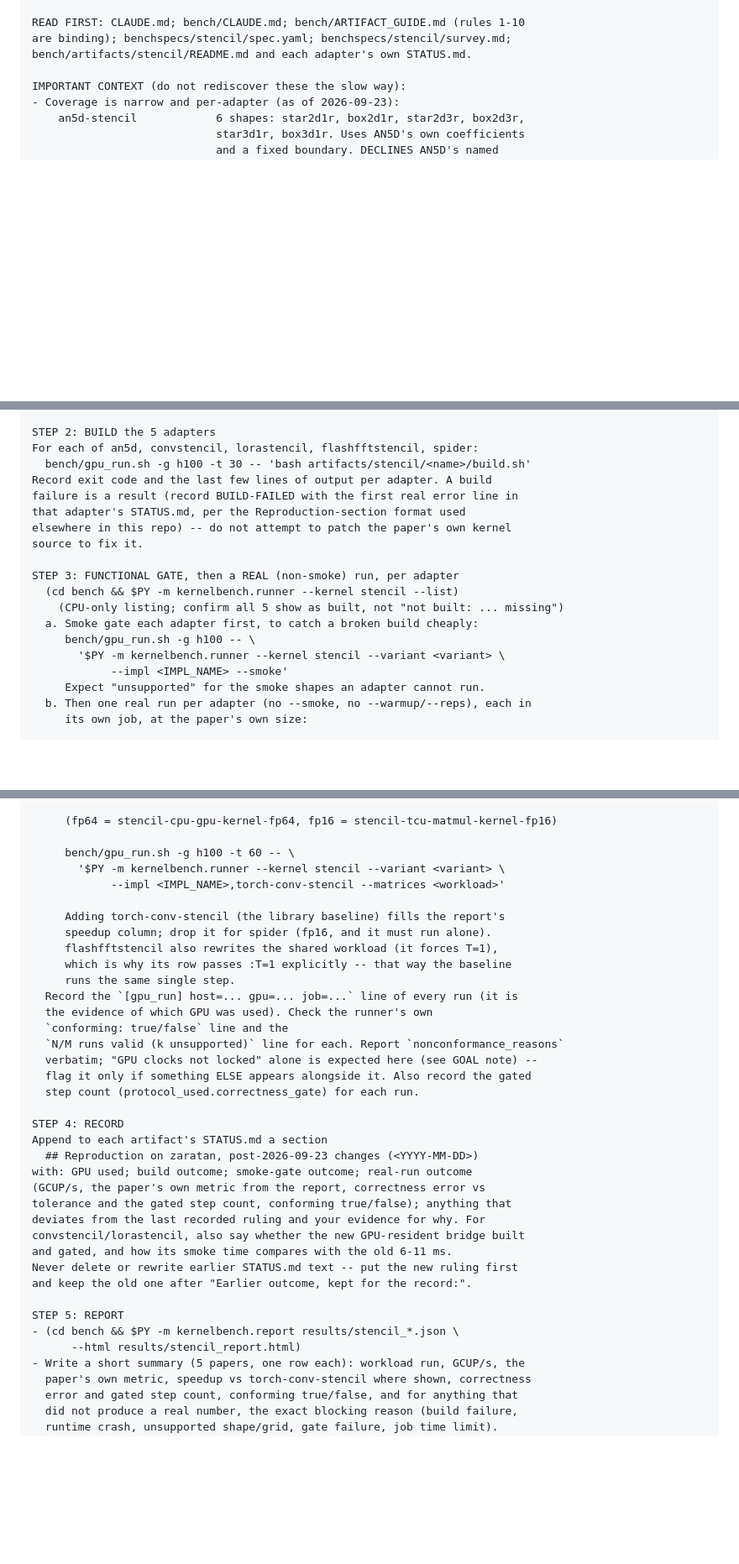
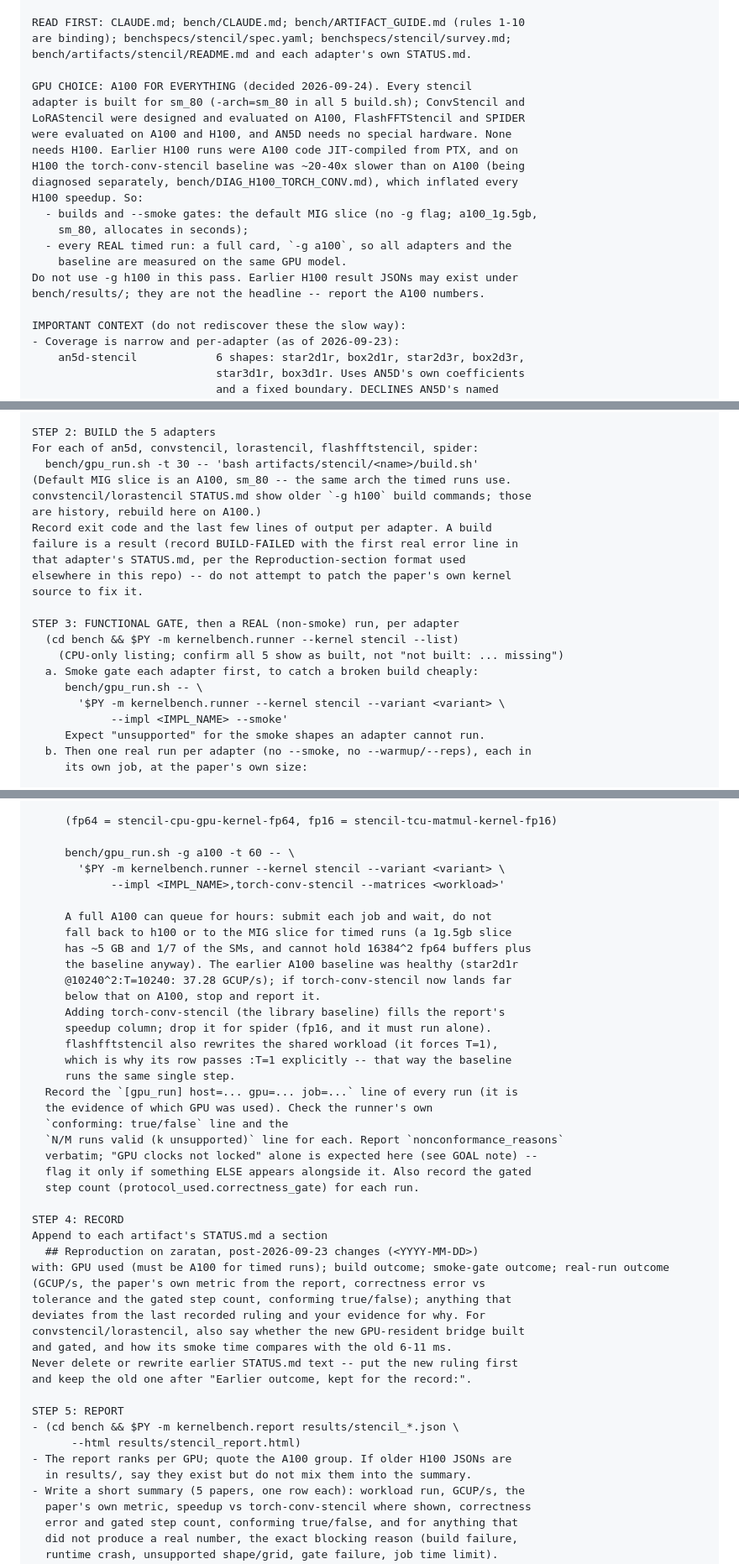
Before and after one commit to pssg-int/HpcKernelBench, a Markdown page: bench/STENCIL_ON_ZARATAN.md, 3 parts joined by grey strips. Shown at 84% size. GitHub-like rendering; blank space fills up the shorter version.

Commit message:
Added use of A100 GPU

```diff
--- a/bench/STENCIL_ON_ZARATAN.md
+++ b/bench/STENCIL_ON_ZARATAN.md
@@ -36,6 +36,21 @@ nonconformance_reason is the best attainable result here.
 READ FIRST: CLAUDE.md; bench/CLAUDE.md; bench/ARTIFACT_GUIDE.md (rules 1-10
 are binding); benchspecs/stencil/spec.yaml; benchspecs/stencil/survey.md;
 bench/artifacts/stencil/README.md and each adapter's own STATUS.md.
+
+GPU CHOICE: A100 FOR EVERYTHING (decided 2026-09-24). Every stencil
+adapter is built for sm_80 (-arch=sm_80 in all 5 build.sh); ConvStencil and
+LoRAStencil were designed and evaluated on A100, FlashFFTStencil and SPIDER
+were evaluated on A100 and H100, and AN5D needs no special hardware. None
+needs H100. Earlier H100 runs were A100 code JIT-compiled from PTX, and on
+H100 the torch-conv-stencil baseline was ~20-40x slower than on A100 (being
+diagnosed separately, bench/DIAG_H100_TORCH_CONV.md), which inflated every
+H100 speedup. So:
+  - builds and --smoke gates: the default MIG slice (no -g flag; a100_1g.5gb,
+    sm_80, allocates in seconds);
+  - every REAL timed run: a full card, `-g a100`, so all adapters and the
+    baseline are measured on the same GPU model.
+Do not use -g h100 in this pass. Earlier H100 result JSONs may exist under
+bench/results/; they are not the headline -- report the A100 numbers.
 
 IMPORTANT CONTEXT (do not rediscover these the slow way):
 - Coverage is narrow and per-adapter (as of 2026-09-23):
@@ -140,7 +155,10 @@ STOP and report that first -- do not proceed to GPU builds on a broken base.
 
 STEP 2: BUILD the 5 adapters
 For each of an5d, convstencil, lorastencil, flashfftstencil, spider:
-  bench/gpu_run.sh -g h100 -t 30 -- 'bash artifacts/stencil/<name>/build.sh'
+  bench/gpu_run.sh -t 30 -- 'bash artifacts/stencil/<name>/build.sh'
+(Default MIG slice is an A100, sm_80 -- the same arch the timed runs use.
+convstencil/lorastencil STATUS.md show older `-g h100` build commands; those
+are history, rebuild here on A100.)
 Record exit code and the last few lines of output per adapter. A build
 failure is a result (record BUILD-FAILED with the first real error line in
 that adapter's STATUS.md, per the Reproduction-section format used
@@ -151,7 +169,7 @@ STEP 3: FUNCTIONAL GATE, then a REAL (non-smoke) run, per adapter
   (cd bench && $PY -m kernelbench.runner --kernel stencil --list)
     (CPU-only listing; confirm all 5 show as built, not "not built: ... missing")
   a. Smoke gate each adapter first, to catch a broken build cheaply:
-     bench/gpu_run.sh -g h100 -- \
+     bench/gpu_run.sh -- \
        '$PY -m kernelbench.runner --kernel stencil --variant <variant> \
             --impl <IMPL_NAME> --smoke'
      Expect "unsupported" for the smoke shapes an adapter cannot run.
@@ -172,10 +190,16 @@ STEP 3: FUNCTIONAL GATE, then a REAL (non-smoke) run, per adapter
 
      (fp64 = stencil-cpu-gpu-kernel-fp64, fp16 = stencil-tcu-matmul-kernel-fp16)
 
-     bench/gpu_run.sh -g h100 -t 60 -- \
+     bench/gpu_run.sh -g a100 -t 60 -- \
        '$PY -m kernelbench.runner --kernel stencil --variant <variant> \
             --impl <IMPL_NAME>,torch-conv-stencil --matrices <workload>'
 
+     A full A100 can queue for hours: submit each job and wait, do not
+     fall back to h100 or to the MIG slice for timed runs (a 1g.5gb slice
+     has ~5 GB and 1/7 of the SMs, and cannot hold 16384^2 fp64 buffers plus
+     the baseline anyway). The earlier A100 baseline was healthy (star2d1r
+     @10240^2:T=10240: 37.28 GCUP/s); if torch-conv-stencil now lands far
+     below that on A100, stop and report it.
      Adding torch-conv-stencil (the library baseline) fills the report's
      speedup column; drop it for spider (fp16, and it must run alone).
      flashfftstencil also rewrites the shared workload (it forces T=1),
@@ -192,7 +216,7 @@ STEP 3: FUNCTIONAL GATE, then a REAL (non-smoke) run, per adapter
 STEP 4: RECORD
 Append to each artifact's STATUS.md a section
   ## Reproduction on zaratan, post-2026-09-23 changes (<YYYY-MM-DD>)
-with: GPU used; build outcome; smoke-gate outcome; real-run outcome
+with: GPU used (must be A100 for timed runs); build outcome; smoke-gate outcome; real-run outcome
 (GCUP/s, the paper's own metric from the report, correctness error vs
 tolerance and the gated step count, conforming true/false); anything that
 deviates from the last recorded ruling and your evidence for why. For
@@ -204,6 +228,8 @@ and keep the old one after "Earlier outcome, kept for the record:".
 STEP 5: REPORT
 - (cd bench && $PY -m kernelbench.report results/stencil_*.json \
       --html results/stencil_report.html)
+- The report ranks per GPU; quote the A100 group. If older H100 JSONs are
+  in results/, say they exist but do not mix them into the summary.
 - Write a short summary (5 papers, one row each): workload run, GCUP/s, the
   paper's own metric, speedup vs torch-conv-stencil where shown, correctness
   error and gated step count, conforming true/false, and for anything that
```
